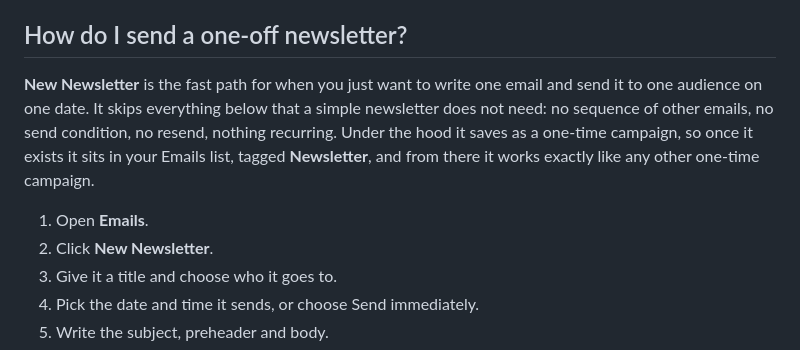
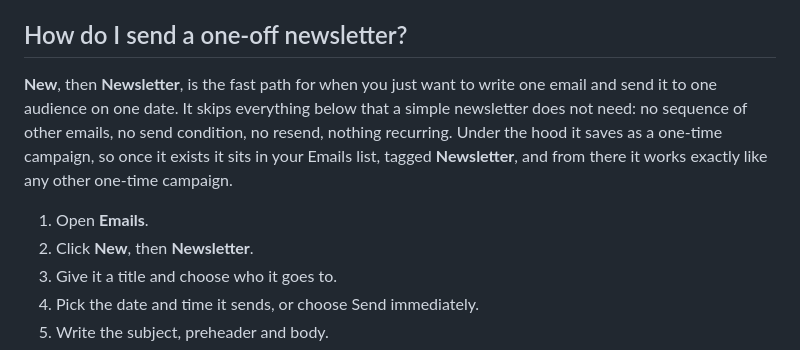
Before and after one commit to gnyrd/twy-overview, a Markdown page: docs/user-guide/campaigns.md, the part around the change. Rendered like a GitHub page.

```diff
--- a/docs/user-guide/campaigns.md
+++ b/docs/user-guide/campaigns.md
@@ -8,10 +8,10 @@ Open [https://classes.tiffanywoodyoga.com/journeys](https://classes.tiffanywoody
 
 ## How do I send a one-off newsletter?
 
-**New Newsletter** is the fast path for when you just want to write one email and send it to one audience on one date. It skips everything below that a simple newsletter does not need: no sequence of other emails, no send condition, no resend, nothing recurring. Under the hood it saves as a one-time campaign, so once it exists it sits in your Emails list, tagged **Newsletter**, and from there it works exactly like any other one-time campaign.
+**New**, then **Newsletter**, is the fast path for when you just want to write one email and send it to one audience on one date. It skips everything below that a simple newsletter does not need: no sequence of other emails, no send condition, no resend, nothing recurring. Under the hood it saves as a one-time campaign, so once it exists it sits in your Emails list, tagged **Newsletter**, and from there it works exactly like any other one-time campaign.
 
 1. Open **Emails**.
-2. Click **New Newsletter**.
+2. Click **New**, then **Newsletter**.
 3. Give it a title and choose who it goes to.
 4. Pick the date and time it sends, or choose Send immediately.
 5. Write the subject, preheader and body.
```
Also changed, not shown: docs/user-guide/welcome-sequences.md (+8 -8 lines).
